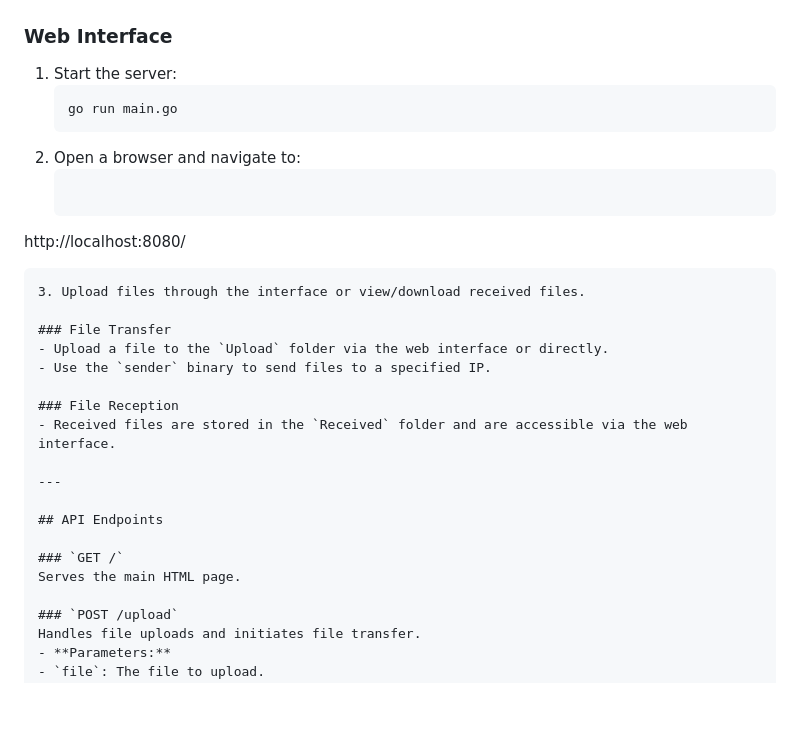
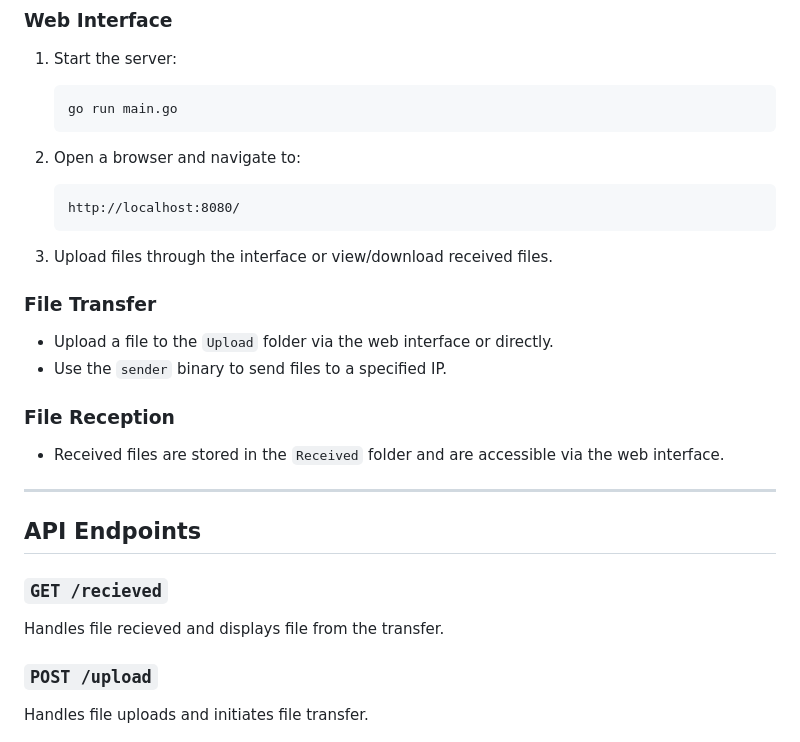
Before and after one commit to Kece05/File-Sharer, a Markdown page: README.md, the part around the change. GitHub-like rendering; blank space fills up the shorter version.

````diff
--- a/README.md
+++ b/README.md
@@ -57,8 +57,9 @@ At startup, the application checks for the `Upload` and `Received` folders:
    ```
 2. Open a browser and navigate to:
    ```
-http://localhost:8080/
+   http://localhost:8080/
    ```
+
 3. Upload files through the interface or view/download received files.
 
 ### File Transfer
@@ -72,8 +73,8 @@ http://localhost:8080/
 
 ## API Endpoints
 
-### `GET /`
-Serves the main HTML page.
+### `GET /recieved`
+Handles file recieved and displays file from the transfer.
 
 ### `POST /upload`
 Handles file uploads and initiates file transfer.
````
